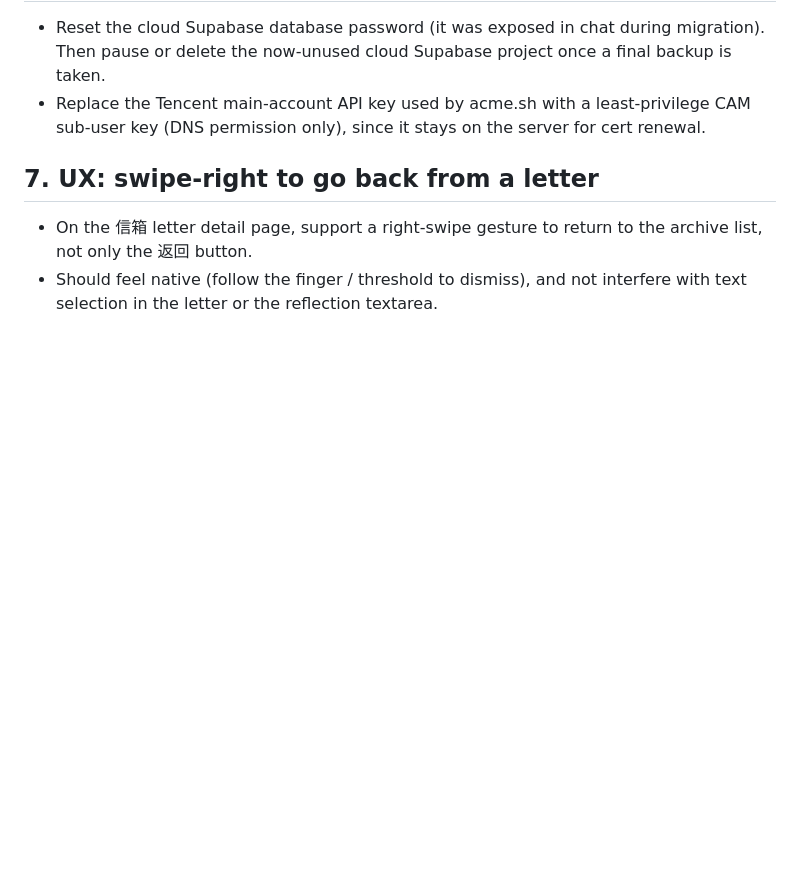
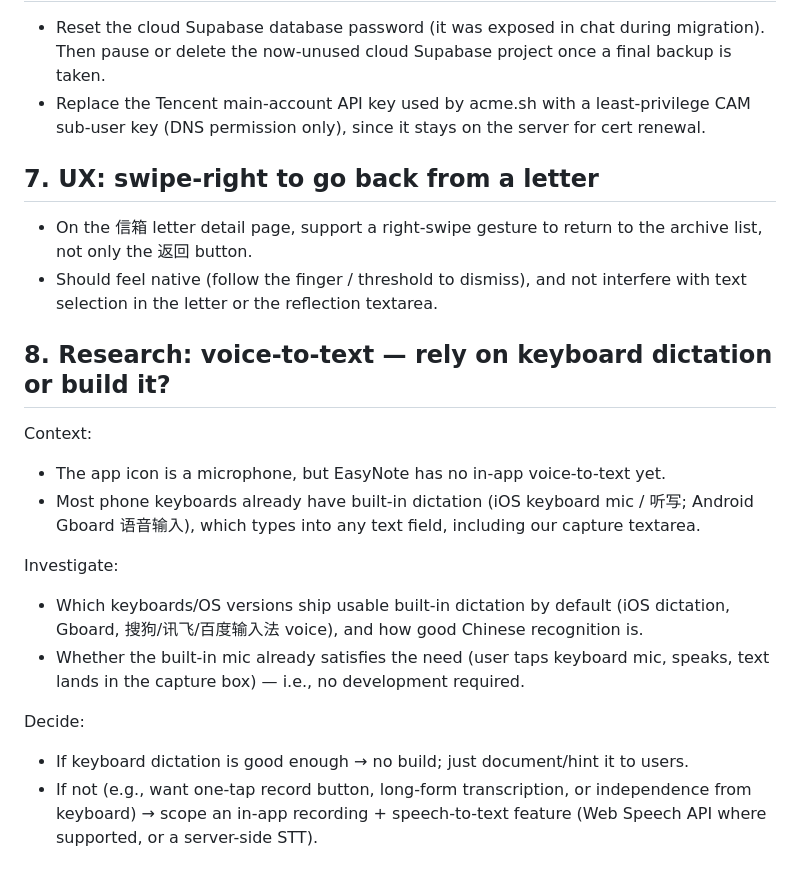
Before and after one commit to TU-Dan/Easynote, a Markdown page: TODO.md, the part around the change. Rendered like a GitHub page; blank space fills up the shorter version.

Commit message:
记录TODO：调研手机键盘自带语音输入，决定是否开发录音转文字

```diff
--- a/TODO.md
+++ b/TODO.md
@@ -105,3 +105,17 @@ Tasks:
 
 - On the 信箱 letter detail page, support a right-swipe gesture to return to the archive list, not only the 返回 button.
 - Should feel native (follow the finger / threshold to dismiss), and not interfere with text selection in the letter or the reflection textarea.
+
+## 8. Research: voice-to-text — rely on keyboard dictation or build it?
+
+Context:
+- The app icon is a microphone, but EasyNote has no in-app voice-to-text yet.
+- Most phone keyboards already have built-in dictation (iOS keyboard mic / 听写; Android Gboard 语音输入), which types into any text field, including our capture textarea.
+
+Investigate:
+- Which keyboards/OS versions ship usable built-in dictation by default (iOS dictation, Gboard, 搜狗/讯飞/百度输入法 voice), and how good Chinese recognition is.
+- Whether the built-in mic already satisfies the need (user taps keyboard mic, speaks, text lands in the capture box) — i.e., no development required.
+
+Decide:
+- If keyboard dictation is good enough → no build; just document/hint it to users.
+- If not (e.g., want one-tap record button, long-form transcription, or independence from keyboard) → scope an in-app recording + speech-to-text feature (Web Speech API where supported, or a server-side STT).
```
